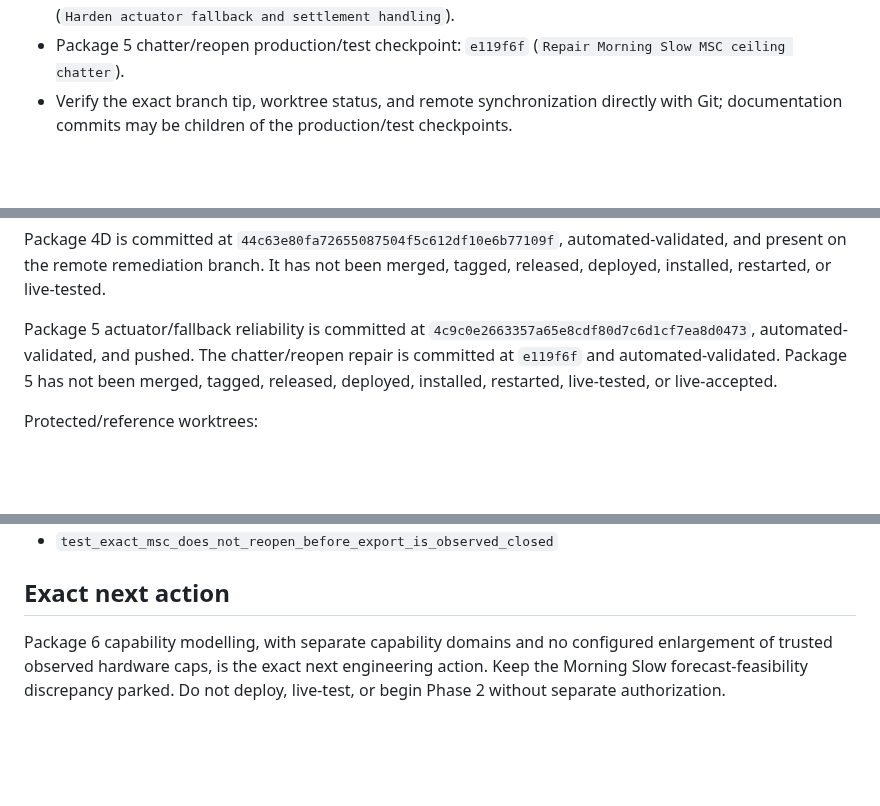
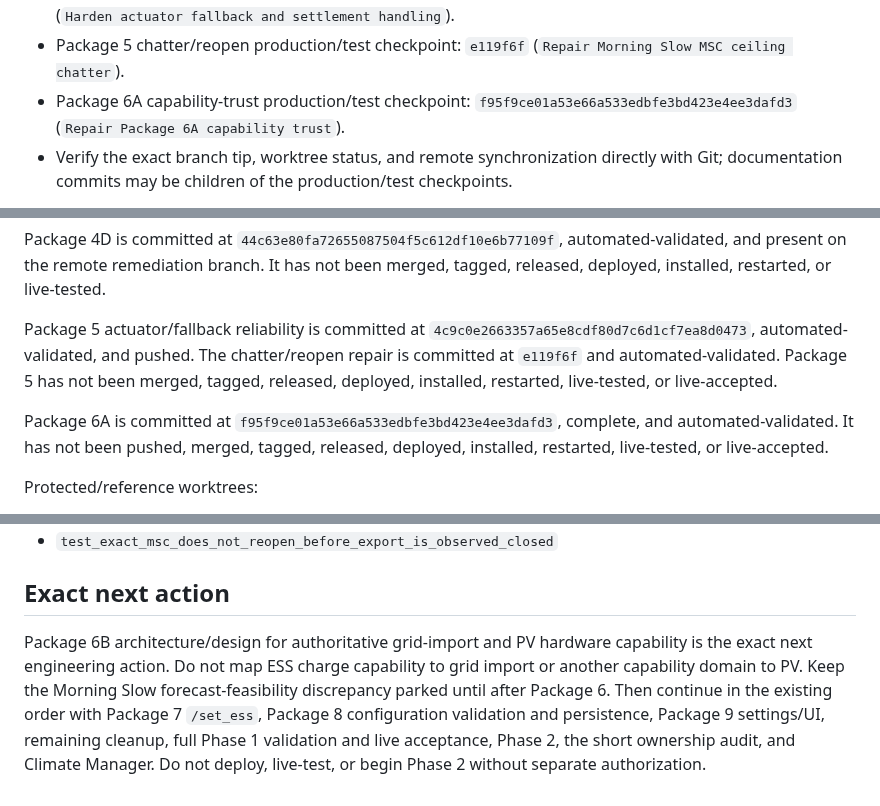
Before and after one commit to Belot77/sigenergy-optimizer, a Markdown page: docs/CURRENT_STATE.md, 3 parts joined by grey strips. GitHub-like rendering; blank space fills up the shorter version.

```diff
--- a/docs/CURRENT_STATE.md
+++ b/docs/CURRENT_STATE.md
@@ -33,6 +33,7 @@ Active remediation worktree:
 - Package 4D production/test checkpoint: `44c63e80fa72655087504f5c612df10e6b77109f` (`Harden forecast and solar-clock telemetry trust`).
 - Package 5 actuator/fallback production/test checkpoint: `4c9c0e2663357a65e8cdf80d7c6d1cf7ea8d0473` (`Harden actuator fallback and settlement handling`).
 - Package 5 chatter/reopen production/test checkpoint: `e119f6f` (`Repair Morning Slow MSC ceiling chatter`).
+- Package 6A capability-trust production/test checkpoint: `f95f9ce01a53e66a533edbfe3bd423e4ee3dafd3` (`Repair Package 6A capability trust`).
 - Verify the exact branch tip, worktree status, and remote synchronization directly with Git; documentation commits may be children of the production/test checkpoints.
 
 Package 1 is committed at `9538cc84c1235f33d52ebc2ecdf1b6b9c64896b0` and pushed to `origin/fix/phase1-audit-remediation`. The worktree was clean after the verified push. Package 1 has not been merged, released, deployed, or live-tested.
@@ -51,6 +52,8 @@ Package 4D is committed at `44c63e80fa72655087504f5c612df10e6b77109f`, automated
 
 Package 5 actuator/fallback reliability is committed at `4c9c0e2663357a65e8cdf80d7c6d1cf7ea8d0473`, automated-validated, and pushed. The chatter/reopen repair is committed at `e119f6f` and automated-validated. Package 5 has not been merged, tagged, released, deployed, installed, restarted, live-tested, or live-accepted.
 
+Package 6A is committed at `f95f9ce01a53e66a533edbfe3bd423e4ee3dafd3`, complete, and automated-validated. It has not been pushed, merged, tagged, released, deployed, installed, restarted, live-tested, or live-accepted.
+
 Protected/reference worktrees:
 
 - `C:\Projects\sigenergy_optimizer`: branch `refactor/msc-baseline-overlays`, HEAD `bce8411d5274fe17fb8d883e8e7faf43e9ce8d43`, intentionally dirty. Never modify, reset, or stash it.
@@ -249,4 +262,4 @@ Protect the two existing expected Phase 2 failures:
 
 ## Exact next action
 
-Package 6 capability modelling, with separate capability domains and no configured enlargement of trusted observed hardware caps, is the exact next engineering action. Keep the Morning Slow forecast-feasibility discrepancy parked. Do not deploy, live-test, or begin Phase 2 without separate authorization.
+Package 6B architecture/design for authoritative grid-import and PV hardware capability is the exact next engineering action. Do not map ESS charge capability to grid import or another capability domain to PV. Keep the Morning Slow forecast-feasibility discrepancy parked until after Package 6. Then continue in the existing order with Package 7 `/set_ess`, Package 8 configuration validation and persistence, Package 9 settings/UI, remaining cleanup, full Phase 1 validation and live acceptance, Phase 2, the short ownership audit, and Climate Manager. Do not deploy, live-test, or begin Phase 2 without separate authorization.
```
Also changed, not shown: other parts of docs/CURRENT_STATE.md (+12 -2 lines), docs/AI_HANDOVER.md (+11 -2 lines), docs/ROADMAP.md (+7 -4 lines).
